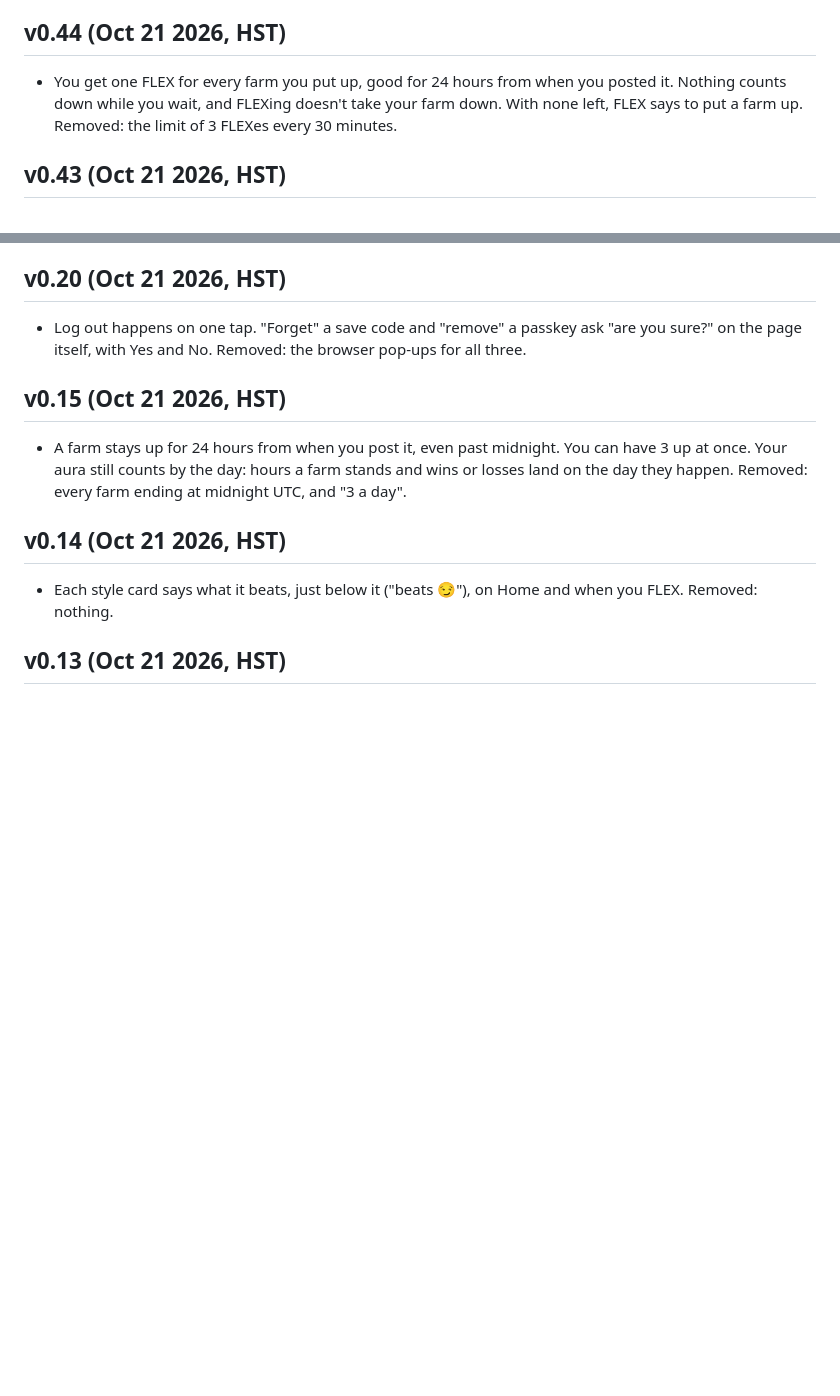
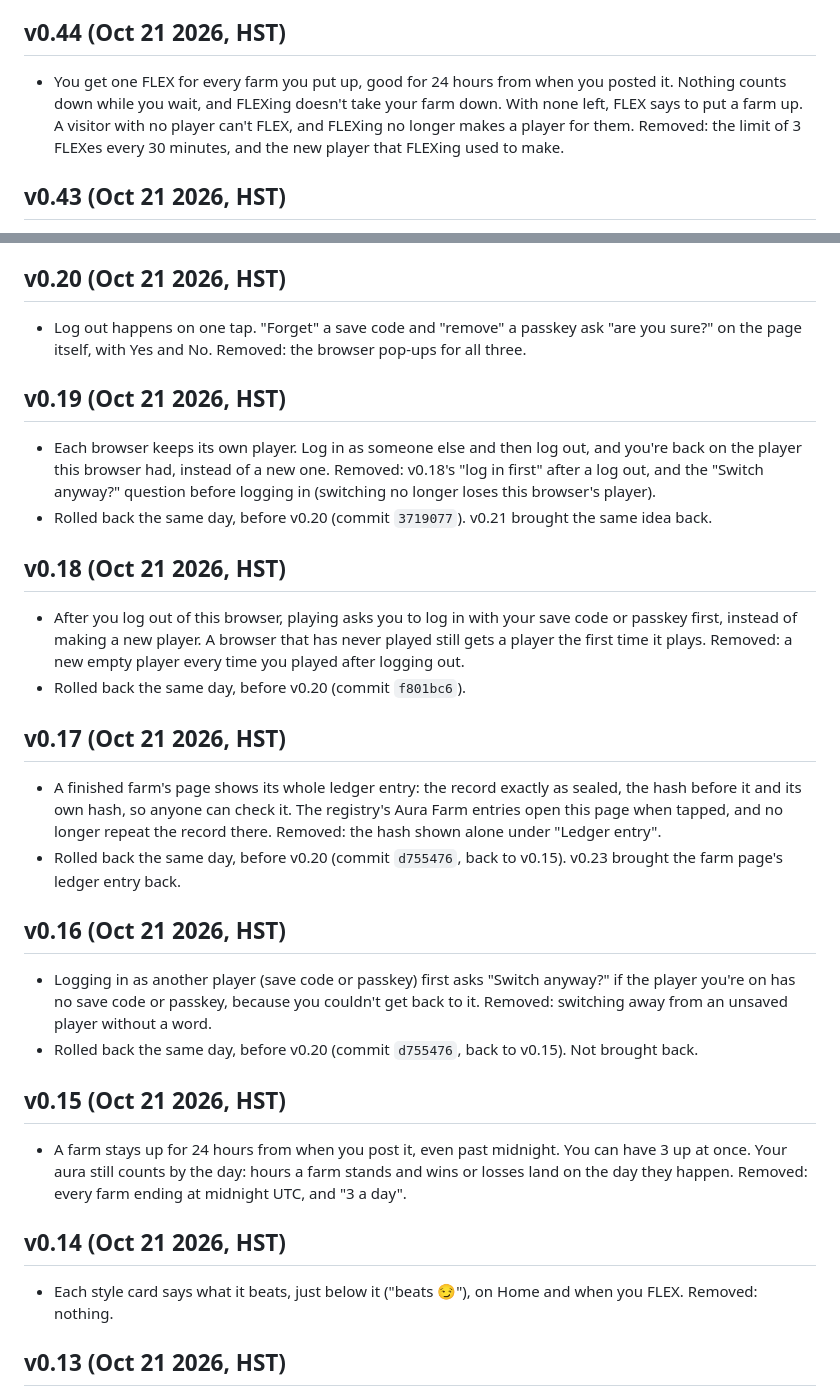
Before and after one commit to okayline/aura-farm, a Markdown page: CHANGELOG.md, 2 parts joined by grey strips. GitHub-like rendering; blank space fills up the shorter version.

Commit message:
CHANGELOG: add v0.16 to v0.19 (rolled back), v0.44 player note, blank line before v0.37
Co-Authored-By: Claude Sonnet 5.5 <noreply@anthropic.com>
Claude-Session: https://claude.ai/code/session_01BAdRgdyrCMuZyRMy96K9kF

```diff
--- a/CHANGELOG.md
+++ b/CHANGELOG.md
@@ -63,7 +63,7 @@
 
 ## v0.44 (Oct 21 2026, HST)
 
-- You get one FLEX for every farm you put up, good for 24 hours from when you posted it. Nothing counts down while you wait, and FLEXing doesn't take your farm down. With none left, FLEX says to put a farm up. Removed: the limit of 3 FLEXes every 30 minutes.
+- You get one FLEX for every farm you put up, good for 24 hours from when you posted it. Nothing counts down while you wait, and FLEXing doesn't take your farm down. With none left, FLEX says to put a farm up. A visitor with no player can't FLEX, and FLEXing no longer makes a player for them. Removed: the limit of 3 FLEXes every 30 minutes, and the new player that FLEXing used to make.
 
 ## v0.43 (Oct 21 2026, HST)
 
@@ -169,6 +170,26 @@
 ## v0.20 (Oct 21 2026, HST)
 
 - Log out happens on one tap. "Forget" a save code and "remove" a passkey ask "are you sure?" on the page itself, with Yes and No. Removed: the browser pop-ups for all three.
+
+## v0.19 (Oct 21 2026, HST)
+
+- Each browser keeps its own player. Log in as someone else and then log out, and you're back on the player this browser had, instead of a new one. Removed: v0.18's "log in first" after a log out, and the "Switch anyway?" question before logging in (switching no longer loses this browser's player).
+- Rolled back the same day, before v0.20 (commit `3719077`). v0.21 brought the same idea back.
+
+## v0.18 (Oct 21 2026, HST)
+
+- After you log out of this browser, playing asks you to log in with your save code or passkey first, instead of making a new player. A browser that has never played still gets a player the first time it plays. Removed: a new empty player every time you played after logging out.
+- Rolled back the same day, before v0.20 (commit `f801bc6`).
+
+## v0.17 (Oct 21 2026, HST)
+
+- A finished farm's page shows its whole ledger entry: the record exactly as sealed, the hash before it and its own hash, so anyone can check it. The registry's Aura Farm entries open this page when tapped, and no longer repeat the record there. Removed: the hash shown alone under "Ledger entry".
+- Rolled back the same day, before v0.20 (commit `d755476`, back to v0.15). v0.23 brought the farm page's ledger entry back.
+
+## v0.16 (Oct 21 2026, HST)
+
+- Logging in as another player (save code or passkey) first asks "Switch anyway?" if the player you're on has no save code or passkey, because you couldn't get back to it. Removed: switching away from an unsaved player without a word.
+- Rolled back the same day, before v0.20 (commit `d755476`, back to v0.15). Not brought back.
 
 ## v0.15 (Oct 21 2026, HST)
 
```
Also changed, not shown: other parts of CHANGELOG.md (+1 -0 lines).
